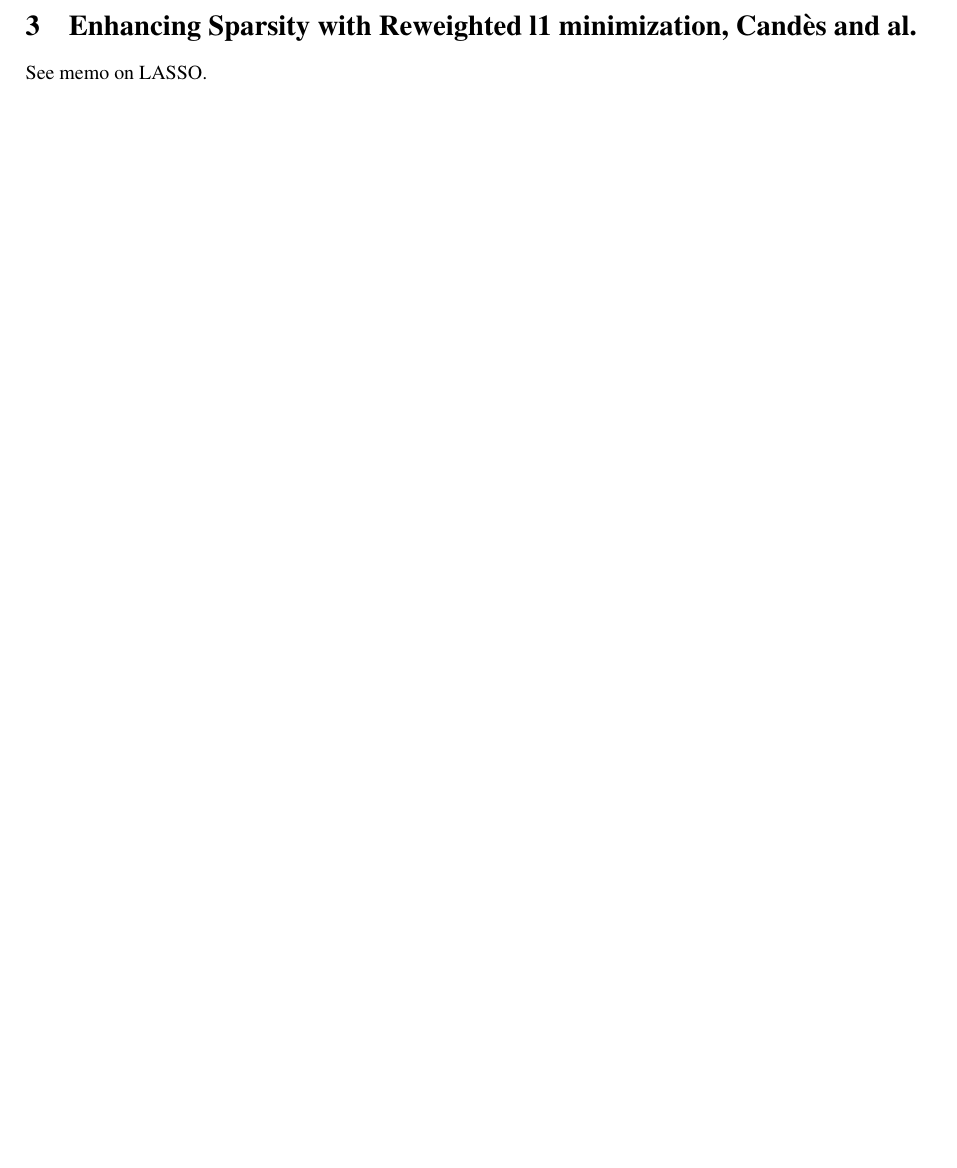
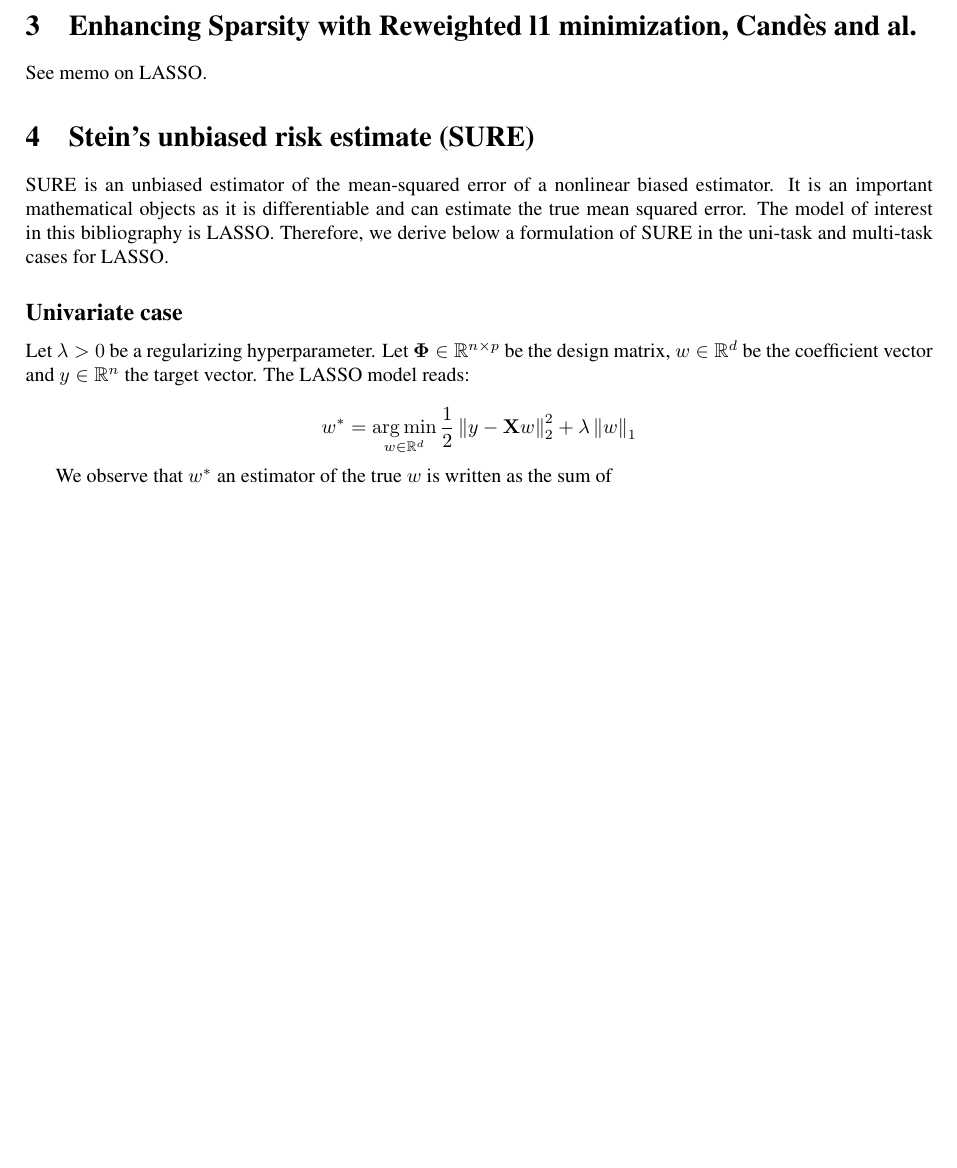
Before and after one commit to PABannier/inria_bilevel_optim, a LaTeX document (tex/bibli/bibli.tex): part of page 3 of 4, cut so that both start at the same text, the shorter picture padded with empty space. Compiled offline with pdfLaTeX.

```diff
--- a/tex/bibli/bibli.tex
+++ b/tex/bibli/bibli.tex
@@ -263,6 +263,24 @@
 
 See memo on LASSO.
 
+\section{Stein's unbiased risk estimate (SURE)}
+
+SURE is an unbiased estimator of the mean-squared error of a nonlinear biased estimator.
+It is an important mathematical objects as it is differentiable and can estimate the true
+mean squared error. The model of interest in this bibliography is LASSO. Therefore, we derive below a formulation of SURE in
+the uni-task and multi-task cases for LASSO.
+
+\subsection*{Univariate case}
+
+Let $\lambda > 0$ be a regularizing hyperparameter. Let $\mathbf{\Phi} \in \mathbb{R}^{n\times p}$ be the design matrix,
+$w \in \mathbb{R}^d$ be the coefficient vector and $y \in \mathbb{R}^n$ the target vector.
+The LASSO model reads:
+
+\begin{equation*}
+    w^* = \argmin_{w \in \mathbb{R}^d} \frac{1}{2}\norm{y - \mathbf{X}w}_2^2 + \lambda \norm{w}_1
+\end{equation*}
+
+We observe that $w^*$ an estimator of the true $w$ is written as the sum of
 
 \newpage
 \bibliographystyle{plainnat}
```
Also changed, not shown: 3 other files.
